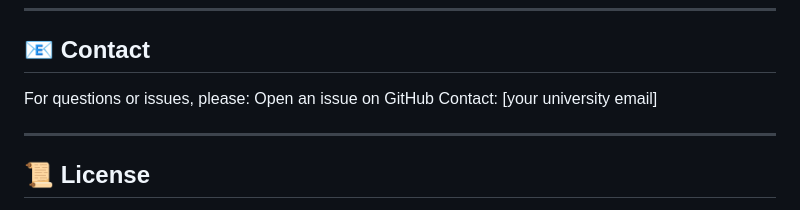
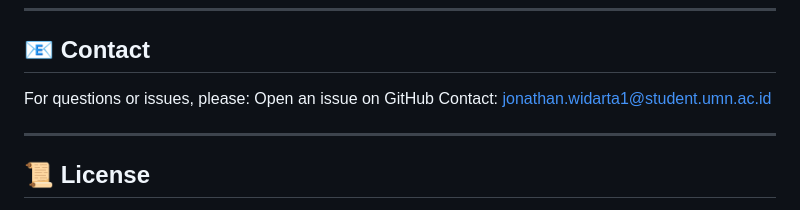
Before and after one commit to jonathanwidarta76-code/Jonathan-Widarta-Skripsi-Project, a Markdown page: README.md, the part around the change. GitHub-like rendering.

```diff
--- a/README.md
+++ b/README.md
@@ -187,7 +187,7 @@ If you find this work useful for your research, please cite:
 
 For questions or issues, please:
 Open an issue on GitHub
-Contact: [your university email]
+Contact: jonathan.widarta1@student.umn.ac.id
 
 ---
 
```
